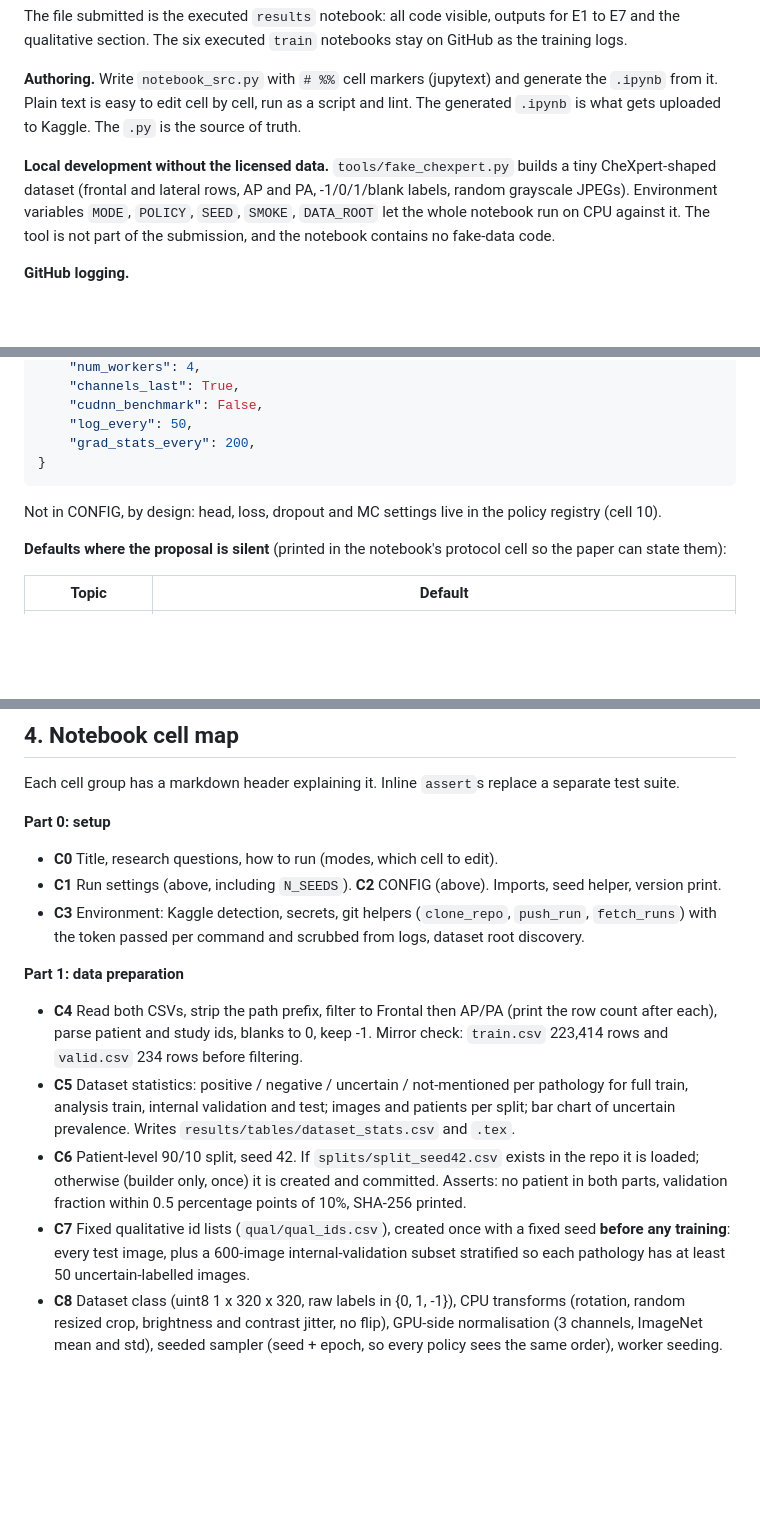
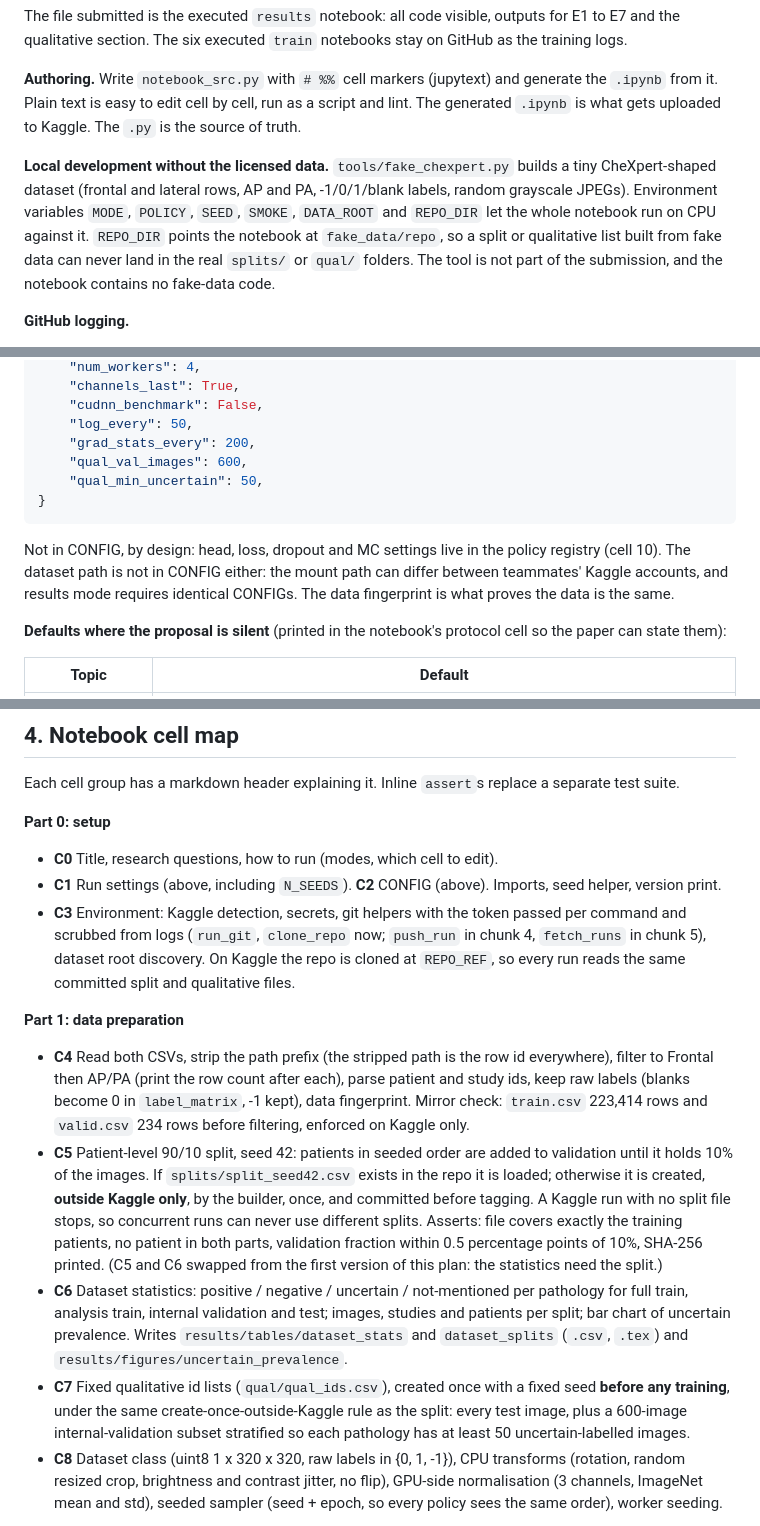
Before and after one commit to Yasir-Zafar/chexpert-uncertainty-policies, a Markdown page: docs/agent-plan.md, 3 parts joined by grey strips. Drawn GitHub-style; blank space fills up the shorter version.

Commit message:
docs: record chunk 1 decisions in the plan
C5/C6 swapped, data_root out of CONFIG, REPO_DIR and REPO_REF, create-once split and qualitative lists, new card SET-4.

````diff
--- a/docs/agent-plan.md
+++ b/docs/agent-plan.md
@@ -85,7 +85,7 @@ The file submitted is the executed `results` notebook: all code visible, outputs
 
 **Authoring.** Write `notebook_src.py` with `# %%` cell markers (jupytext) and generate the `.ipynb` from it. Plain text is easy to edit cell by cell, run as a script and lint. The generated `.ipynb` is what gets uploaded to Kaggle. The `.py` is the source of truth.
 
-**Local development without the licensed data.** `tools/fake_chexpert.py` builds a tiny CheXpert-shaped dataset (frontal and lateral rows, AP and PA, -1/0/1/blank labels, random grayscale JPEGs). Environment variables `MODE`, `POLICY`, `SEED`, `SMOKE`, `DATA_ROOT` let the whole notebook run on CPU against it. The tool is not part of the submission, and the notebook contains no fake-data code.
+**Local development without the licensed data.** `tools/fake_chexpert.py` builds a tiny CheXpert-shaped dataset (frontal and lateral rows, AP and PA, -1/0/1/blank labels, random grayscale JPEGs). Environment variables `MODE`, `POLICY`, `SEED`, `SMOKE`, `DATA_ROOT` and `REPO_DIR` let the whole notebook run on CPU against it. `REPO_DIR` points the notebook at `fake_data/repo`, so a split or qualitative list built from fake data can never land in the real `splits/` or `qual/` folders. The tool is not part of the submission, and the notebook contains no fake-data code.
 
 **GitHub logging.**
 - Each run pushes `runs/<policy>_s<seed>/` to branch `run/<policy>_s<seed>` from inside the notebook, using a fine-grained token from Kaggle Secrets. Progress (the epoch log) is pushed after every epoch, so a dead session still leaves history.
@@ -159,10 +159,12 @@ CONFIG = {
     "cudnn_benchmark": False,
     "log_every": 50,
     "grad_stats_every": 200,
+    "qual_val_images": 600,
+    "qual_min_uncertain": 50,
 }
 ```
 
-Not in CONFIG, by design: head, loss, dropout and MC settings live in the policy registry (cell 10).
+Not in CONFIG, by design: head, loss, dropout and MC settings live in the policy registry (cell 10). The dataset path is not in CONFIG either: the mount path can differ between teammates' Kaggle accounts, and results mode requires identical CONFIGs. The data fingerprint is what proves the data is the same.
 
 **Defaults where the proposal is silent** (printed in the notebook's protocol cell so the paper can state them):
 
@@ -196,13 +198,13 @@ Each cell group has a markdown header explaining it. Inline `assert`s replace a
 **Part 0: setup**
 - **C0** Title, research questions, how to run (modes, which cell to edit).
 - **C1** Run settings (above, including `N_SEEDS`). **C2** CONFIG (above). Imports, seed helper, version print.
-- **C3** Environment: Kaggle detection, secrets, git helpers (`clone_repo`, `push_run`, `fetch_runs`) with the token passed per command and scrubbed from logs, dataset root discovery.
+- **C3** Environment: Kaggle detection, secrets, git helpers with the token passed per command and scrubbed from logs (`run_git`, `clone_repo` now; `push_run` in chunk 4, `fetch_runs` in chunk 5), dataset root discovery. On Kaggle the repo is cloned at `REPO_REF`, so every run reads the same committed split and qualitative files.
 
 **Part 1: data preparation**
-- **C4** Read both CSVs, strip the path prefix, filter to Frontal then AP/PA (print the row count after each), parse patient and study ids, blanks to 0, keep -1. Mirror check: `train.csv` 223,414 rows and `valid.csv` 234 rows before filtering.
-- **C5** Dataset statistics: positive / negative / uncertain / not-mentioned per pathology for full train, analysis train, internal validation and test; images and patients per split; bar chart of uncertain prevalence. Writes `results/tables/dataset_stats.csv` and `.tex`.
-- **C6** Patient-level 90/10 split, seed 42. If `splits/split_seed42.csv` exists in the repo it is loaded; otherwise (builder only, once) it is created and committed. Asserts: no patient in both parts, validation fraction within 0.5 percentage points of 10%, SHA-256 printed.
-- **C7** Fixed qualitative id lists (`qual/qual_ids.csv`), created once with a fixed seed **before any training**: every test image, plus a 600-image internal-validation subset stratified so each pathology has at least 50 uncertain-labelled images.
+- **C4** Read both CSVs, strip the path prefix (the stripped path is the row id everywhere), filter to Frontal then AP/PA (print the row count after each), parse patient and study ids, keep raw labels (blanks become 0 in `label_matrix`, -1 kept), data fingerprint. Mirror check: `train.csv` 223,414 rows and `valid.csv` 234 rows before filtering, enforced on Kaggle only.
+- **C5** Patient-level 90/10 split, seed 42: patients in seeded order are added to validation until it holds 10% of the images. If `splits/split_seed42.csv` exists in the repo it is loaded; otherwise it is created, **outside Kaggle only**, by the builder, once, and committed before tagging. A Kaggle run with no split file stops, so concurrent runs can never use different splits. Asserts: file covers exactly the training patients, no patient in both parts, validation fraction within 0.5 percentage points of 10%, SHA-256 printed. (C5 and C6 swapped from the first version of this plan: the statistics need the split.)
+- **C6** Dataset statistics: positive / negative / uncertain / not-mentioned per pathology for full train, analysis train, internal validation and test; images, studies and patients per split; bar chart of uncertain prevalence. Writes `results/tables/dataset_stats` and `dataset_splits` (`.csv`, `.tex`) and `results/figures/uncertain_prevalence`.
+- **C7** Fixed qualitative id lists (`qual/qual_ids.csv`), created once with a fixed seed **before any training**, under the same create-once-outside-Kaggle rule as the split: every test image, plus a 600-image internal-validation subset stratified so each pathology has at least 50 uncertain-labelled images.
 - **C8** Dataset class (uint8 1 x 320 x 320, raw labels in {0, 1, -1}), CPU transforms (rotation, random resized crop, brightness and contrast jitter, no flip), GPU-side normalisation (3 channels, ImageNet mean and std), seeded sampler (seed + epoch, so every policy sees the same order), worker seeding.
 
 **Part 2: model, policies, metrics**
````
Also changed, not shown: other parts of docs/agent-plan.md (+3 -2 lines).
